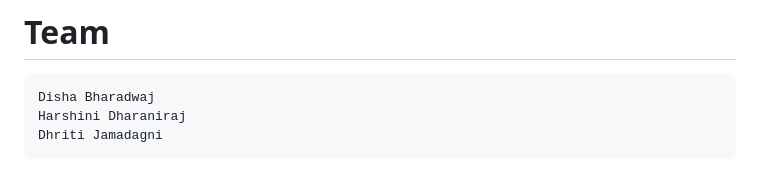
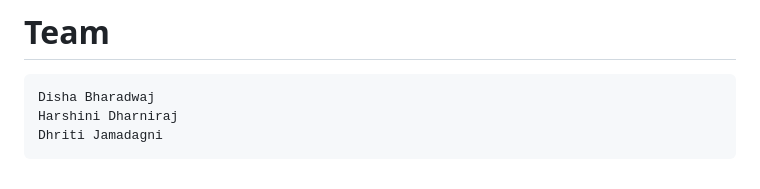
Before and after one commit to dishabharadwaj5/var-mesh, a Markdown page: README.md, the part around the change. Rendered like a GitHub page.

````diff
--- a/README.md
+++ b/README.md
@@ -169,6 +169,6 @@ http://localhost:8080
 # **Team**
 ```
 Disha Bharadwaj
-Harshini Dharaniraj
+Harshini Dharniraj
 Dhriti Jamadagni
 ```
````
